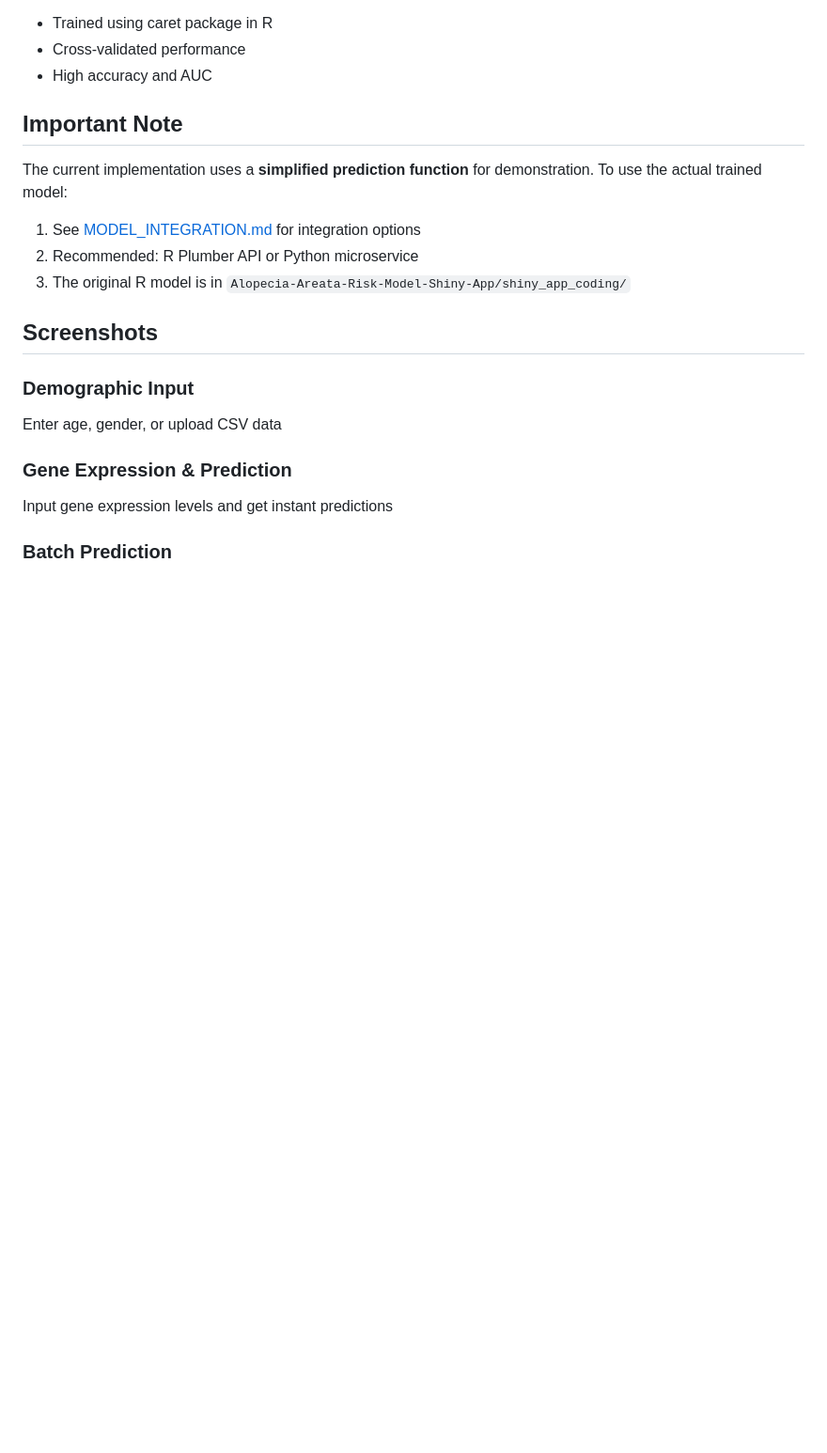
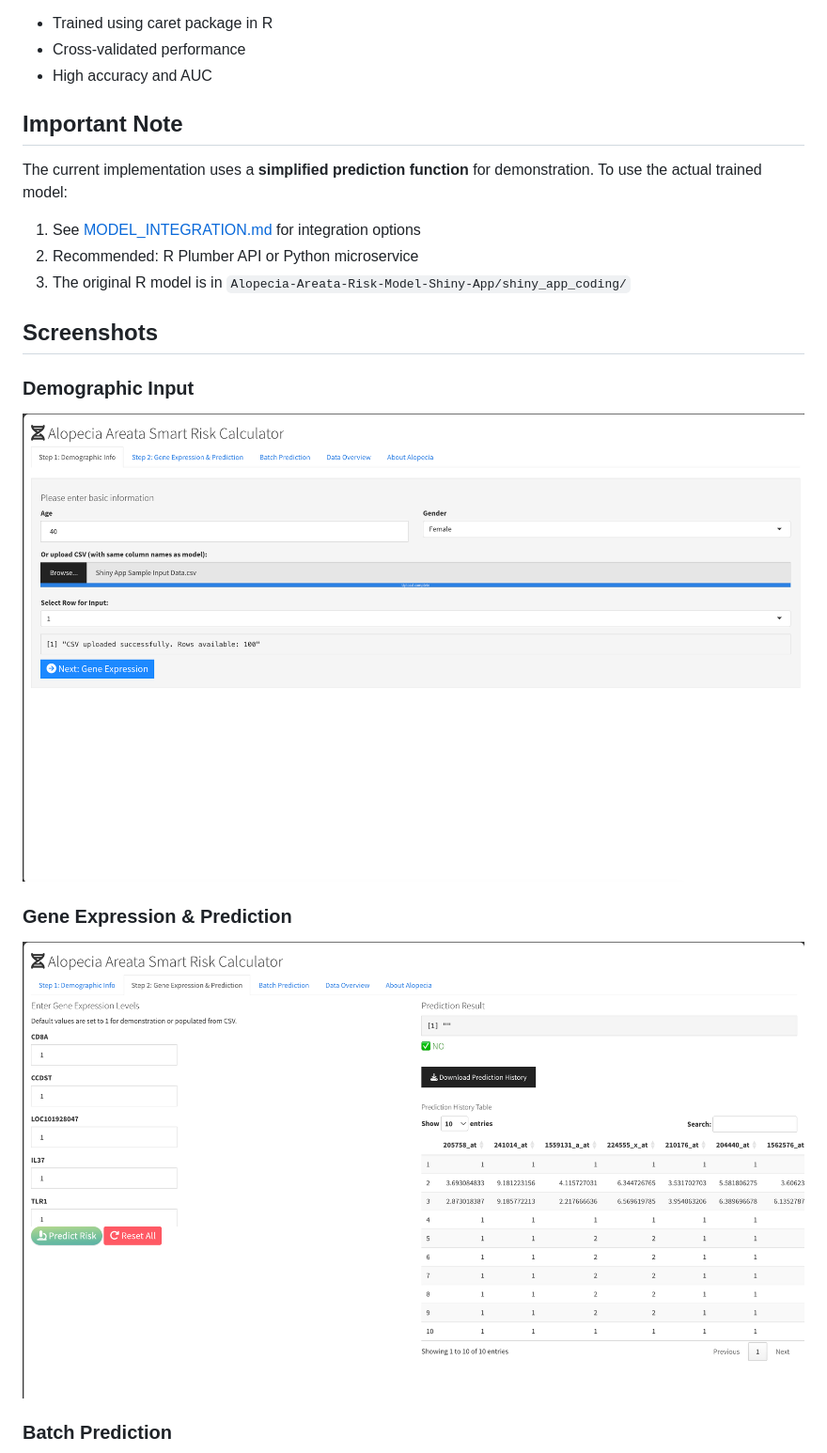
Before and after one commit to aryankumawat/Alopecia-Areata-Risk-Model-Shiny-App, a Markdown page: README.md, the part around the change printed below. Shown: that part at 94% size. Rendered like a GitHub page; blank space fills up the shorter version.

```diff
--- a/README.md
+++ b/README.md
@@ -151,9 +151,9 @@ The current implementation uses a **simplified prediction function** for demonst
 ## Screenshots
 
 ### Demographic Input
-Enter age, gender, or upload CSV data
+![Demographic Info](Demographic%20Info.png)
 
 ### Gene Expression & Prediction
-Input gene expression levels and get instant predictions
+![Prediction](Prediction.png)
 
 ### Batch Prediction
```
Also changed, not shown: other parts of README.md (+5 -2 lines).
